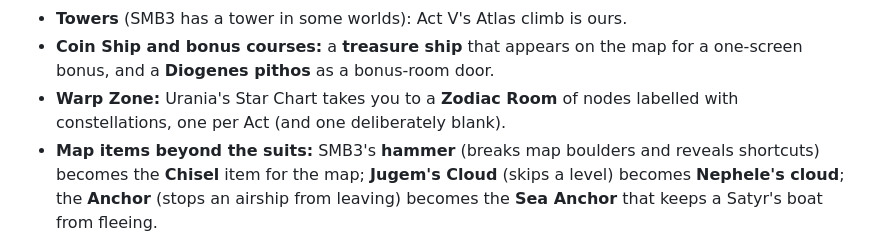
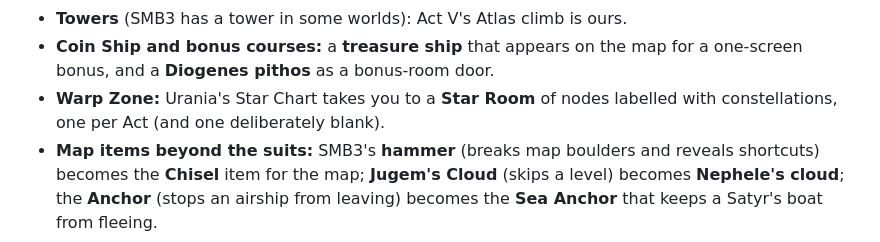
Before and after one commit to pezacide/tapestry-adventures, a Markdown page: docs/antiquity/SMB3_NOTES.md, the part around the change. GitHub-like rendering.

```diff
--- a/docs/antiquity/SMB3_NOTES.md
+++ b/docs/antiquity/SMB3_NOTES.md
@@ -46,7 +46,7 @@ Added after reading the Super Mario Wiki's page on SMB3. Each is mapped to our s
 - **Tank levels, Battleships and Hand Traps** (SMB3's world 8): our Act VIII fleet scene (VIII-3) can use *tank* analogues (siege towers and war elephants as moving platforms) and a **hand-trap** room (statues' stone hands that grab at you) before the lair.
 - **Towers** (SMB3 has a tower in some worlds): Act V's Atlas climb is ours.
 - **Coin Ship and bonus courses:** a **treasure ship** that appears on the map for a one-screen bonus, and a **Diogenes pithos** as a bonus-room door.
-- **Warp Zone:** Urania's Star Chart takes you to a **Zodiac Room** of nodes labelled with constellations, one per Act (and one deliberately blank).
+- **Warp Zone:** Urania's Star Chart takes you to a **Star Room** of nodes labelled with constellations, one per Act (and one deliberately blank).
 - **Map items beyond the suits:** SMB3's **hammer** (breaks map boulders and reveals shortcuts) becomes the **Chisel** item for the map; **Jugem's Cloud** (skips a level) becomes **Nephele's cloud**; the **Anchor** (stops an airship from leaving) becomes the **Sea Anchor** that keeps a Satyr's boat from fleeing.
 
 **Rules and feel:**
```
Also changed, not shown: docs/antiquity/LEVEL_MAPS.md (+2 -2 lines), docs/antiquity/SHRINES.md (+37 -3 lines), docs/antiquity/mockups/star_room_states.png (added), 1 other file.
